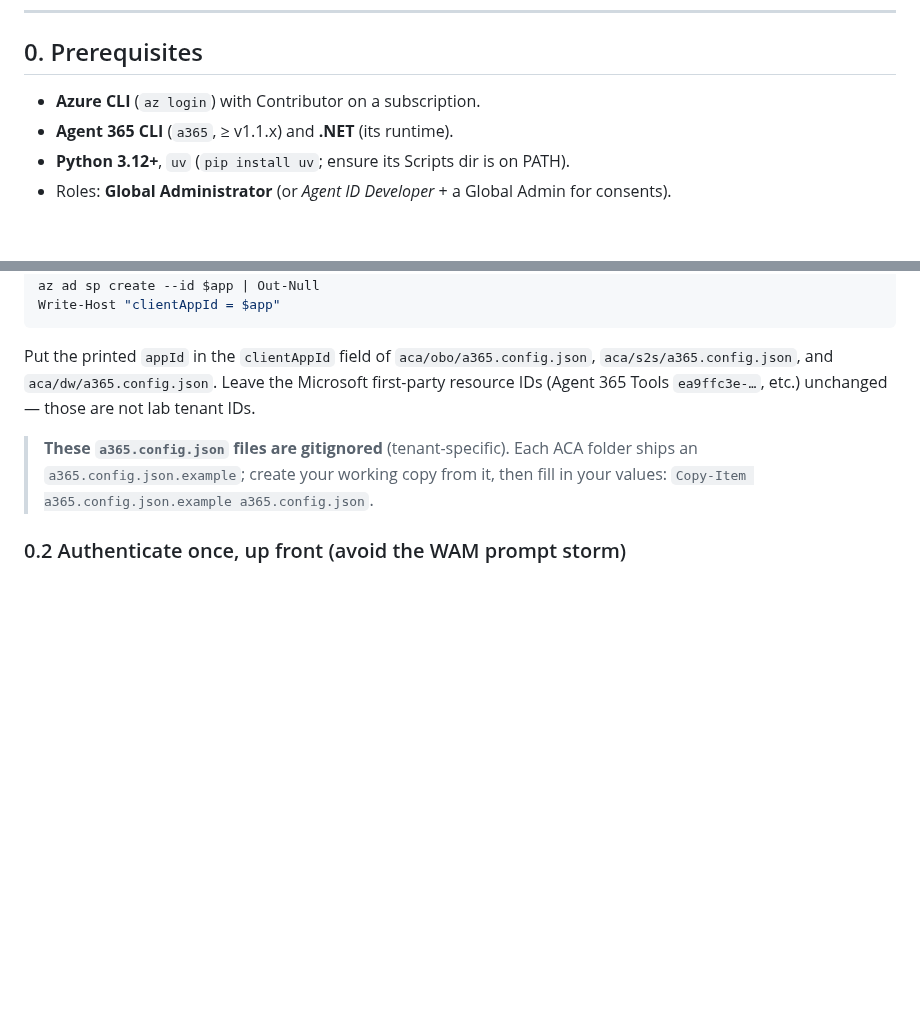
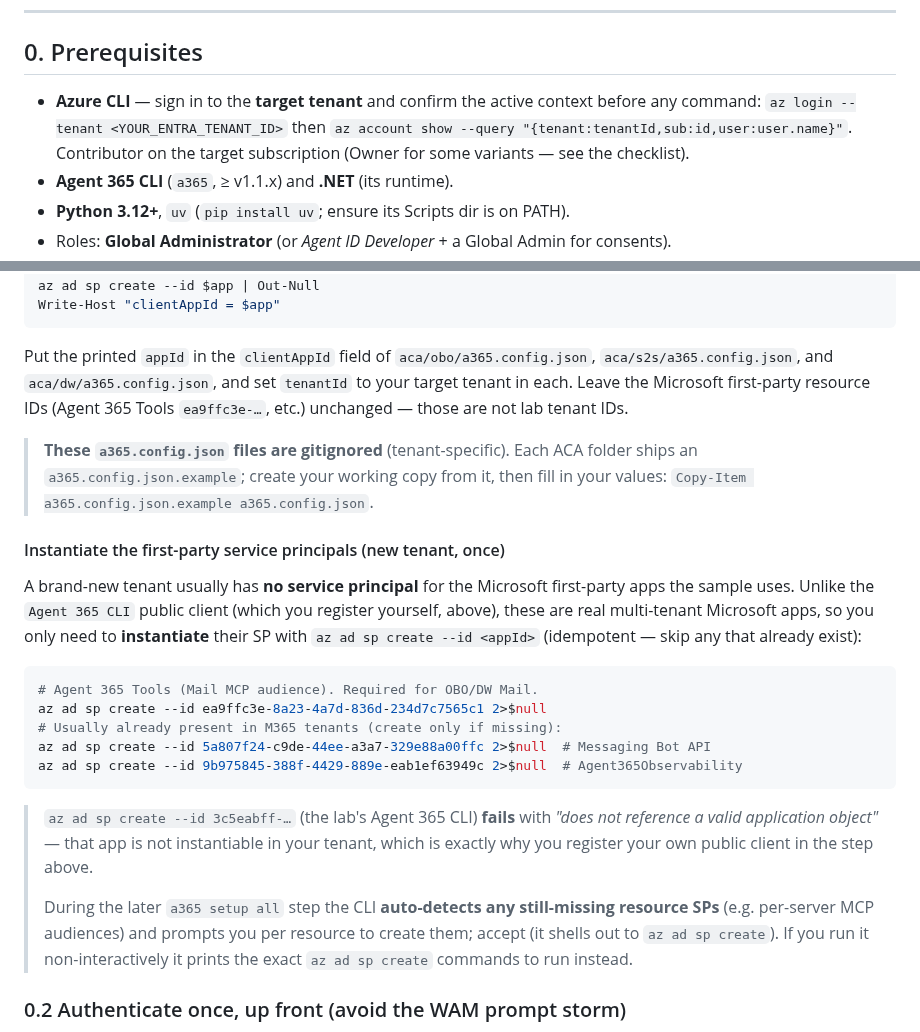
Before and after one commit to stefanpems/a365-lab-toolkit, a Markdown page: docs/setup-MAF-ACA-OBO.md, 2 parts joined by grey strips. GitHub-like rendering; blank space fills up the shorter version.

Commit message:
docs: document first-party SP instantiation, target-tenant login, tenantId config

````diff
--- a/docs/setup-MAF-ACA-OBO.md
+++ b/docs/setup-MAF-ACA-OBO.md
@@ -12,7 +12,10 @@ tenant/subscription/region/name values with your own.
 
 ## 0. Prerequisites
 
-- **Azure CLI** (`az login`) with Contributor on a subscription.
+- **Azure CLI** — sign in to the **target tenant** and confirm the active context before any
+  command: `az login --tenant <YOUR_ENTRA_TENANT_ID>` then
+  `az account show --query "{tenant:tenantId,sub:id,user:user.name}"`. Contributor on the
+  target subscription (Owner for some variants — see the checklist).
 - **Agent 365 CLI** (`a365`, ≥ v1.1.x) and **.NET** (its runtime).
 - **Python 3.12+**, `uv` (`pip install uv`; ensure its Scripts dir is on PATH).
 - Roles: **Global Administrator** (or *Agent ID Developer* + a Global Admin for consents).
@@ -60,12 +63,37 @@ Write-Host "clientAppId = $app"
 ```
 
 Put the printed `appId` in the `clientAppId` field of `aca/obo/a365.config.json`,
-`aca/s2s/a365.config.json`, and `aca/dw/a365.config.json`. Leave the Microsoft first-party
-resource IDs (Agent 365 Tools `ea9ffc3e-…`, etc.) unchanged — those are not lab tenant IDs.
+`aca/s2s/a365.config.json`, and `aca/dw/a365.config.json`, and set `tenantId` to your target
+tenant in each. Leave the Microsoft first-party resource IDs (Agent 365 Tools `ea9ffc3e-…`,
+etc.) unchanged — those are not lab tenant IDs.
 
 > **These `a365.config.json` files are gitignored** (tenant-specific). Each ACA folder ships
 > an `a365.config.json.example`; create your working copy from it, then fill in your values:
 > `Copy-Item a365.config.json.example a365.config.json`.
+
+#### Instantiate the first-party service principals (new tenant, once)
+
+A brand-new tenant usually has **no service principal** for the Microsoft first-party apps the
+sample uses. Unlike the `Agent 365 CLI` public client (which you register yourself, above),
+these are real multi-tenant Microsoft apps, so you only need to **instantiate** their SP with
+`az ad sp create --id <appId>` (idempotent — skip any that already exist):
+
+```powershell
+# Agent 365 Tools (Mail MCP audience). Required for OBO/DW Mail.
+az ad sp create --id ea9ffc3e-8a23-4a7d-836d-234d7c7565c1 2>$null
+# Usually already present in M365 tenants (create only if missing):
+az ad sp create --id 5a807f24-c9de-44ee-a3a7-329e88a00ffc 2>$null  # Messaging Bot API
+az ad sp create --id 9b975845-388f-4429-889e-eab1ef63949c 2>$null  # Agent365Observability
+```
+
+> `az ad sp create --id 3c5eabff-…` (the lab's Agent 365 CLI) **fails** with *"does not
+> reference a valid application object"* — that app is not instantiable in your tenant, which
+> is exactly why you register your own public client in the step above.
+>
+> During the later `a365 setup all` step the CLI **auto-detects any still-missing resource
+> SPs** (e.g. per-server MCP audiences) and prompts you per resource to create them; accept
+> (it shells out to `az ad sp create`). If you run it non-interactively it prints the exact
+> `az ad sp create` commands to run instead.
 
 ### 0.2 Authenticate once, up front (avoid the WAM prompt storm)
 
````
Also changed, not shown: docs/prerequisites-checklist.md (+7 -0 lines), docs/setup-MAF-FH-OBO.md (+7 -0 lines).
